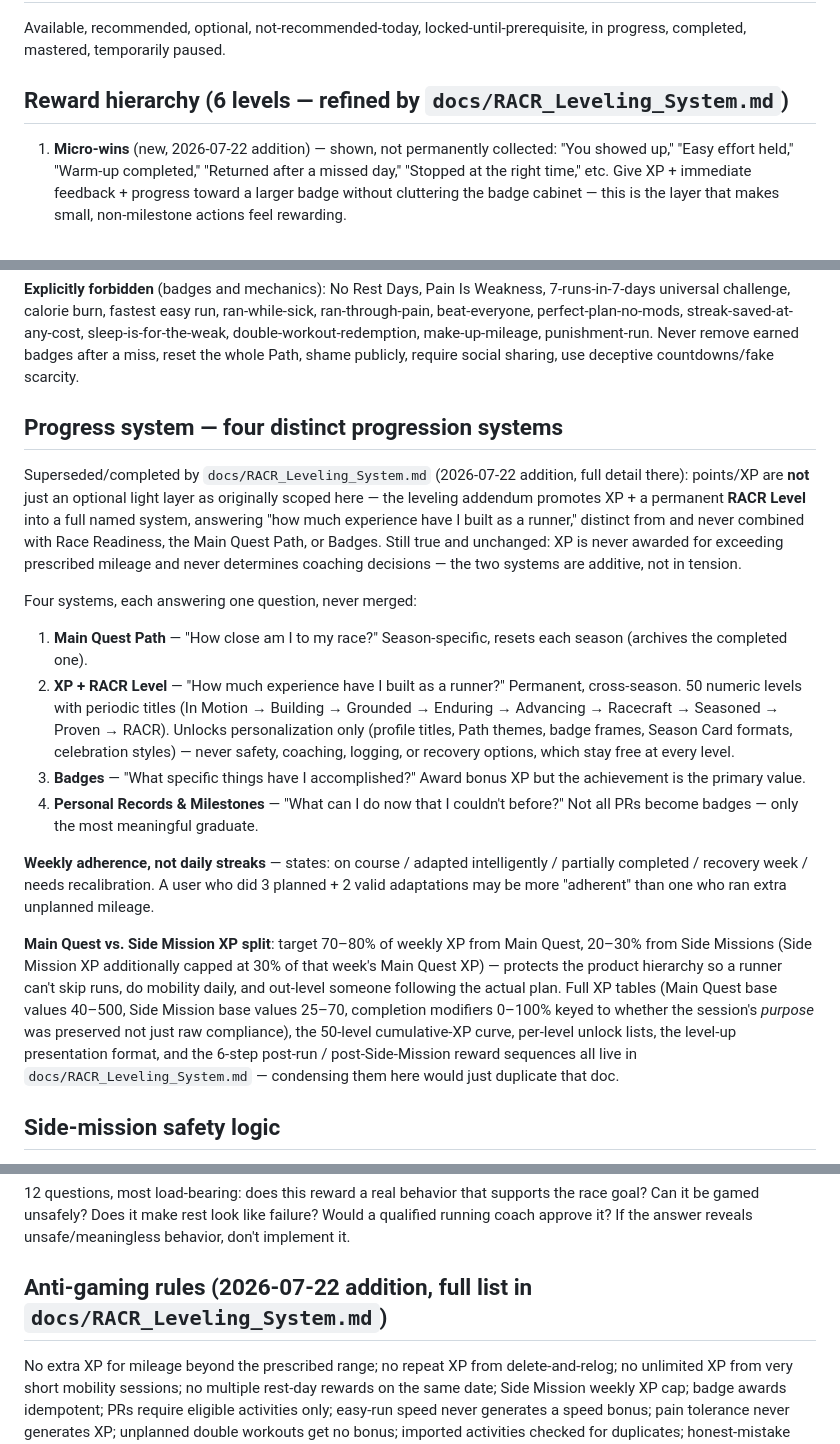
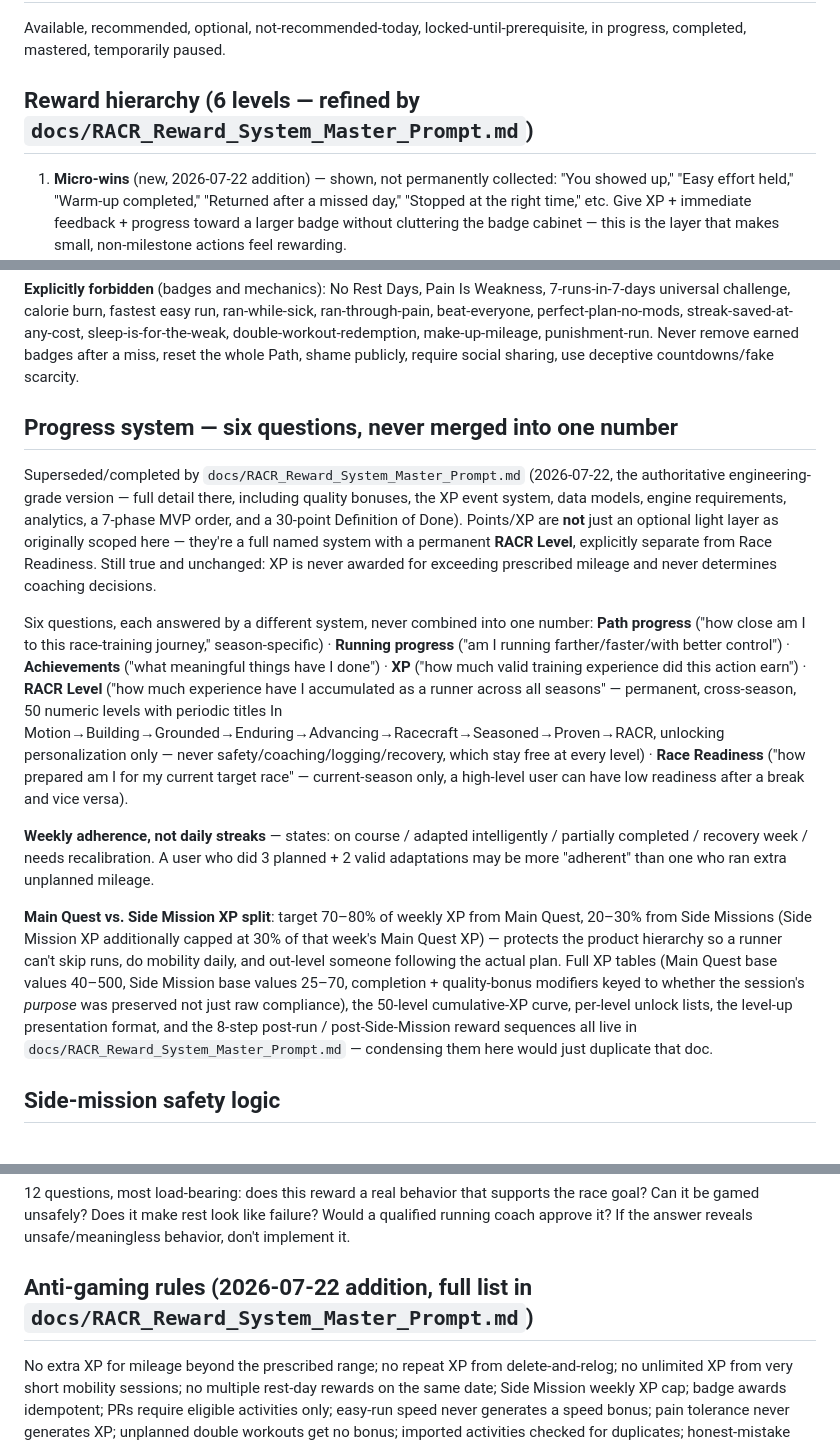
Before and after one commit to Bifihunter12/HalfMarathon, a Markdown page: docs/RACR_Master_Prompt.md, 3 parts joined by grey strips. Drawn GitHub-style.

```diff
--- a/docs/RACR_Master_Prompt.md
+++ b/docs/RACR_Master_Prompt.md
@@ -40,7 +40,7 @@ Upcoming, available, in progress, completed as planned, completed with coach-app
 
 Available, recommended, optional, not-recommended-today, locked-until-prerequisite, in progress, completed, mastered, temporarily paused.
 
-## Reward hierarchy (6 levels — refined by `docs/RACR_Leveling_System.md`)
+## Reward hierarchy (6 levels — refined by `docs/RACR_Reward_System_Master_Prompt.md`)
 
 1. **Micro-wins** (new, 2026-07-22 addition) — shown, not permanently collected: "You showed up," "Easy effort held," "Warm-up completed," "Returned after a missed day," "Stopped at the right time," etc. Give XP + immediate feedback + progress toward a larger badge without cluttering the badge cabinet — this is the layer that makes small, non-milestone actions feel rewarding.
 2. Accomplishments (factual milestones — first continuous mile, first 20-min run, four consistent weeks, etc. — not necessarily badges)
@@ -63,19 +63,15 @@ Full data model: id/slug/name/descriptions/category/subcategory/tierModel/curren
 
 **Explicitly forbidden** (badges and mechanics): No Rest Days, Pain Is Weakness, 7-runs-in-7-days universal challenge, calorie burn, fastest easy run, ran-while-sick, ran-through-pain, beat-everyone, perfect-plan-no-mods, streak-saved-at-any-cost, sleep-is-for-the-weak, double-workout-redemption, make-up-mileage, punishment-run. Never remove earned badges after a miss, reset the whole Path, shame publicly, require social sharing, use deceptive countdowns/fake scarcity.
 
-## Progress system — four distinct progression systems
+## Progress system — six questions, never merged into one number
 
-Superseded/completed by `docs/RACR_Leveling_System.md` (2026-07-22 addition, full detail there): points/XP are **not** just an optional light layer as originally scoped here — the leveling addendum promotes XP + a permanent **RACR Level** into a full named system, answering "how much experience have I built as a runner," distinct from and never combined with Race Readiness, the Main Quest Path, or Badges. Still true and unchanged: XP is never awarded for exceeding prescribed mileage and never determines coaching decisions — the two systems are additive, not in tension.
+Superseded/completed by `docs/RACR_Reward_System_Master_Prompt.md` (2026-07-22, the authoritative engineering-grade version — full detail there, including quality bonuses, the XP event system, data models, engine requirements, analytics, a 7-phase MVP order, and a 30-point Definition of Done). Points/XP are **not** just an optional light layer as originally scoped here — they're a full named system with a permanent **RACR Level**, explicitly separate from Race Readiness. Still true and unchanged: XP is never awarded for exceeding prescribed mileage and never determines coaching decisions.
 
-Four systems, each answering one question, never merged:
-1. **Main Quest Path** — "How close am I to my race?" Season-specific, resets each season (archives the completed one).
-2. **XP + RACR Level** — "How much experience have I built as a runner?" Permanent, cross-season. 50 numeric levels with periodic titles (In Motion → Building → Grounded → Enduring → Advancing → Racecraft → Seasoned → Proven → RACR). Unlocks personalization only (profile titles, Path themes, badge frames, Season Card formats, celebration styles) — never safety, coaching, logging, or recovery options, which stay free at every level.
-3. **Badges** — "What specific things have I accomplished?" Award bonus XP but the achievement is the primary value.
-4. **Personal Records & Milestones** — "What can I do now that I couldn't before?" Not all PRs become badges — only the most meaningful graduate.
+Six questions, each answered by a different system, never combined into one number: **Path progress** ("how close am I to this race-training journey," season-specific) · **Running progress** ("am I running farther/faster/with better control") · **Achievements** ("what meaningful things have I done") · **XP** ("how much valid training experience did this action earn") · **RACR Level** ("how much experience have I accumulated as a runner across all seasons" — permanent, cross-season, 50 numeric levels with periodic titles In Motion→Building→Grounded→Enduring→Advancing→Racecraft→Seasoned→Proven→RACR, unlocking personalization only — never safety/coaching/logging/recovery, which stay free at every level) · **Race Readiness** ("how prepared am I for my current target race" — current-season only, a high-level user can have low readiness after a break and vice versa).
 
 **Weekly adherence, not daily streaks** — states: on course / adapted intelligently / partially completed / recovery week / needs recalibration. A user who did 3 planned + 2 valid adaptations may be more "adherent" than one who ran extra unplanned mileage.
 
-**Main Quest vs. Side Mission XP split**: target 70–80% of weekly XP from Main Quest, 20–30% from Side Missions (Side Mission XP additionally capped at 30% of that week's Main Quest XP) — protects the product hierarchy so a runner can't skip runs, do mobility daily, and out-level someone following the actual plan. Full XP tables (Main Quest base values 40–500, Side Mission base values 25–70, completion modifiers 0–100% keyed to whether the session's *purpose* was preserved not just raw compliance), the 50-level cumulative-XP curve, per-level unlock lists, the level-up presentation format, and the 6-step post-run / post-Side-Mission reward sequences all live in `docs/RACR_Leveling_System.md` — condensing them here would just duplicate that doc.
+**Main Quest vs. Side Mission XP split**: target 70–80% of weekly XP from Main Quest, 20–30% from Side Missions (Side Mission XP additionally capped at 30% of that week's Main Quest XP) — protects the product hierarchy so a runner can't skip runs, do mobility daily, and out-level someone following the actual plan. Full XP tables (Main Quest base values 40–500, Side Mission base values 25–70, completion + quality-bonus modifiers keyed to whether the session's *purpose* was preserved not just raw compliance), the 50-level cumulative-XP curve, per-level unlock lists, the level-up presentation format, and the 8-step post-run / post-Side-Mission reward sequences all live in `docs/RACR_Reward_System_Master_Prompt.md` — condensing them here would just duplicate that doc.
 
 ## Side-mission safety logic
 
@@ -109,6 +105,6 @@ Inspect existing architecture before changing code; reuse existing components/co
 
 12 questions, most load-bearing: does this reward a real behavior that supports the race goal? Can it be gamed unsafely? Does it make rest look like failure? Would a qualified running coach approve it? If the answer reveals unsafe/meaningless behavior, don't implement it.
 
-## Anti-gaming rules (2026-07-22 addition, full list in `docs/RACR_Leveling_System.md`)
+## Anti-gaming rules (2026-07-22 addition, full list in `docs/RACR_Reward_System_Master_Prompt.md`)
 
 No extra XP for mileage beyond the prescribed range; no repeat XP from delete-and-relog; no unlimited XP from very short mobility sessions; no multiple rest-day rewards on the same date; Side Mission weekly XP cap; badge awards idempotent; PRs require eligible activities only; easy-run speed never generates a speed bonus; pain tolerance never generates XP; unplanned double workouts get no bonus; imported activities checked for duplicates; honest-mistake edits never lose already-earned legitimate rewards.
```
Also changed, not shown: docs/RACR_Leveling_System.md (+1 -1 lines), docs/RACR_Reward_System_Master_Prompt.md (added, +198 -0 lines).
